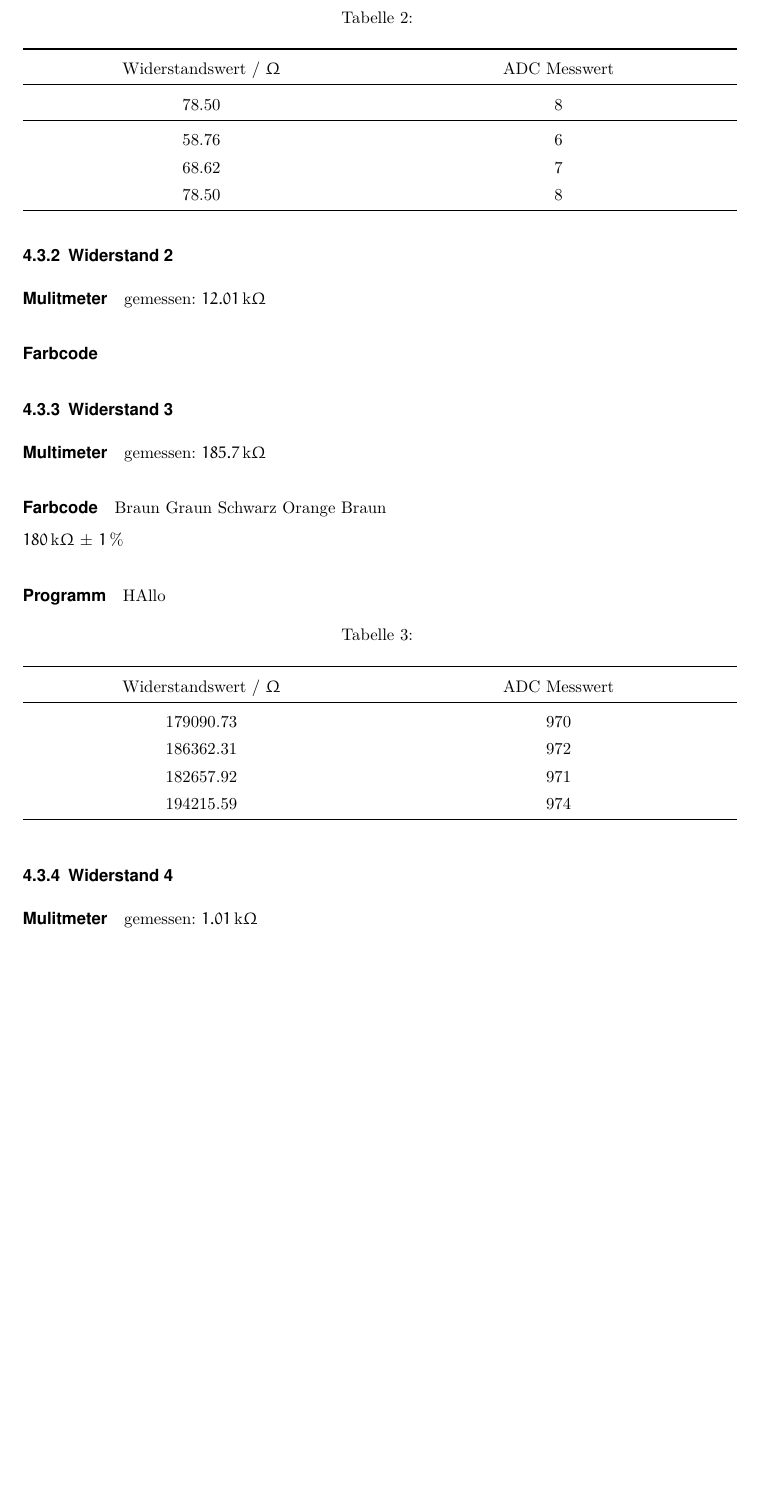
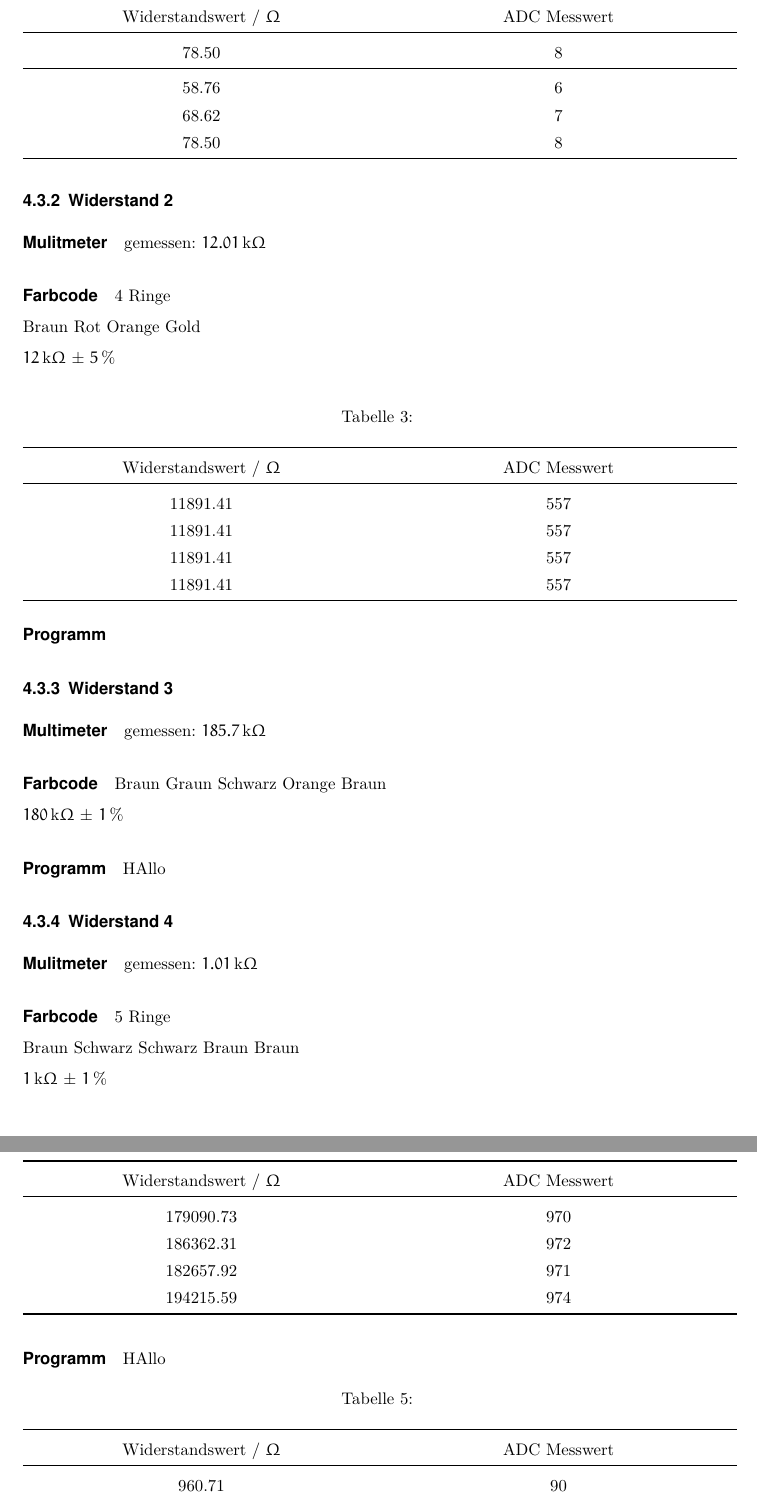
Before and after one commit to s-grundner/LVA-DST-PR, a LaTeX document (Digitale Schaltungstechnik/main-report.tex, which reads Digitale Schaltungstechnik/aufgabe4.tex): part of page 9 of 23 before the commit and two parts of pages 9 and 10 of 24 after it, the two joined at a grey line, cut at the place of the change, the shorter picture padded with empty space. Compiled offline with XeLaTeX.

Commit message:
widerstandsmessung

```diff
--- a/Digitale Schaltungstechnik/aufgabe4.tex
+++ b/Digitale Schaltungstechnik/aufgabe4.tex
@@ -131,8 +130,27 @@ Widerstandswert / \si{\ohm} & ADC Messwert \\ \midrule
 
 \paragraph{Farbcode}
 
+4 Ringe
+
+Braun Rot Orange Gold
+
+\SI{12}{\kilo\ohm} $\pm$ \SI{5}{\percent}
+
+\paragraph{Programm}
+
+\begin{table}[h]
+    \caption{}\label{}
+\begin{tabularx}{\textwidth}{YY}
+\toprule
+Widerstandswert / \si{\ohm} & ADC Messwert \\ \midrule
+11891.41 & 557 \\
+11891.41 & 557 \\
+11891.41 & 557 \\
+11891.41 & 557 \\ \bottomrule
+\end{tabularx}
+\end{table}
+
 \subsubsection{Widerstand 3}
-
 
 \paragraph{Multimeter} gemessen: \SI{185.7}{\kilo\ohm}
 
@@ -164,3 +182,28 @@ Widerstandswert / \si{\ohm} & ADC Messwert \\ \midrule
 \paragraph{Mulitmeter}
 
 gemessen: \SI{1.01}{\kilo\ohm}
+
+\paragraph{Farbcode}
+
+5 Ringe
+
+Braun Schwarz Schwarz Braun Braun
+
+\SI{1}{\kilo\ohm} $\pm$ \SI{1}{\percent}
+
+\paragraph{Programm}
+
+HAllo
+
+\begin{table}[h]
+    \caption{}\label{}
+\begin{tabularx}{\textwidth}{YY}
+    \toprule
+Widerstandswert / \si{\ohm} & ADC Messwert \\ \midrule
+960.71 & 90 \\
+972.42 & 91 \\
+960.71 & 90 \\
+960.71 & 90 \\ \bottomrule
+\bottomrule
+\end{tabularx}
+\end{table}
```
Also changed, not shown: Digitale Schaltungstechnik/main-report.pdf, Digitale Schaltungstechnik/aufgabe4.tex (1 more changed lines), 5 other files.
